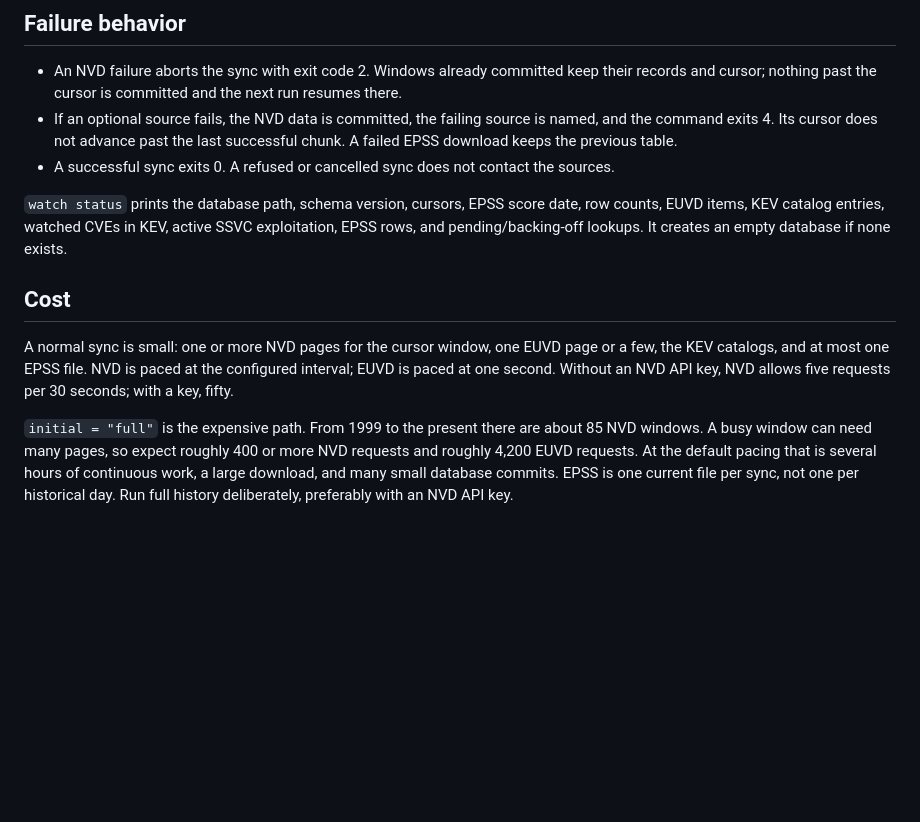
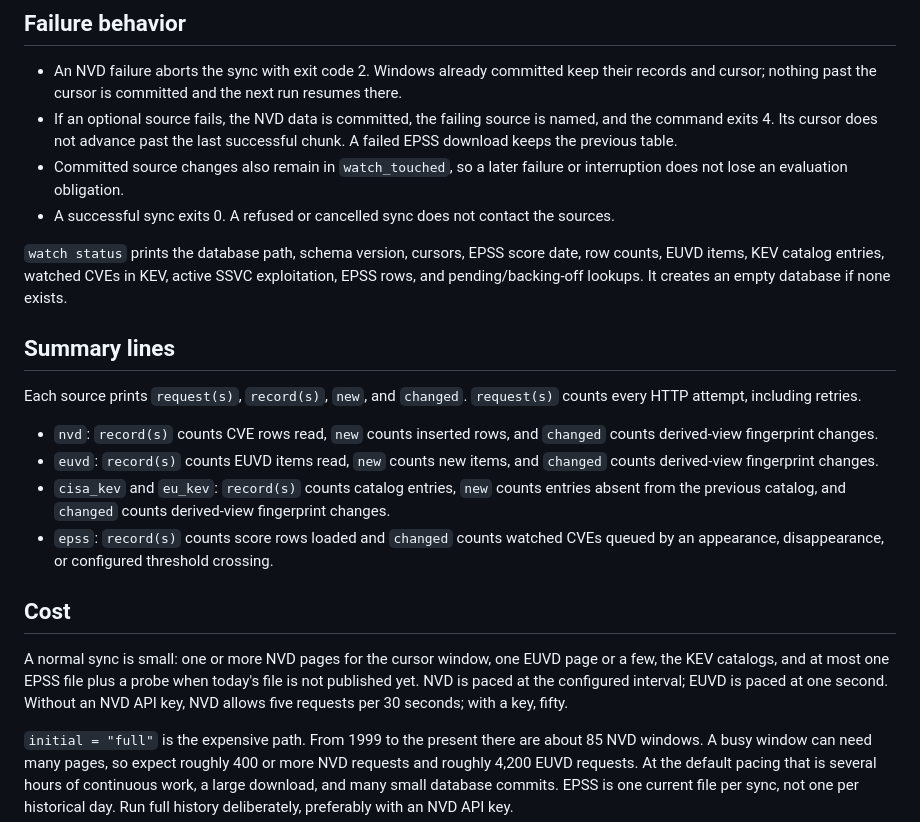
Before and after one commit to NovaSecOps/CVEBeacon, a Markdown page: docs/WATCH.md, the part around one of its changes. Rendered like a GitHub page; blank space fills up the shorter version.

```diff
--- a/docs/WATCH.md
+++ b/docs/WATCH.md
@@ -162,6 +189,8 @@ sync on the same day reads the same EUVD day again.
 - If an optional source fails, the NVD data is committed, the failing source is
   named, and the command exits 4. Its cursor does not advance past the last
   successful chunk. A failed EPSS download keeps the previous table.
+- Committed source changes also remain in `watch_touched`, so a later failure or
+  interruption does not lose an evaluation obligation.
 - A successful sync exits 0. A refused or cancelled sync does not contact the
   sources.
 
@@ -170,12 +199,29 @@ date, row counts, EUVD items, KEV catalog entries, watched CVEs in KEV, active
 SSVC exploitation, EPSS rows, and pending/backing-off lookups. It creates an
 empty database if none exists.
 
+## Summary lines
+
+Each source prints `request(s)`, `record(s)`, `new`, and `changed`.
+`request(s)` counts every HTTP attempt, including retries.
+
+- `nvd`: `record(s)` counts CVE rows read, `new` counts inserted rows, and
+  `changed` counts derived-view fingerprint changes.
+- `euvd`: `record(s)` counts EUVD items read, `new` counts new items, and
+  `changed` counts derived-view fingerprint changes.
+- `cisa_kev` and `eu_kev`: `record(s)` counts catalog entries, `new` counts
+  entries absent from the previous catalog, and `changed` counts derived-view
+  fingerprint changes.
+- `epss`: `record(s)` counts score rows loaded and `changed` counts watched
+  CVEs queued by an appearance, disappearance, or configured threshold
+  crossing.
+
 ## Cost
 
 A normal sync is small: one or more NVD pages for the cursor window, one EUVD
-page or a few, the KEV catalogs, and at most one EPSS file. NVD is paced at the
-configured interval; EUVD is paced at one second. Without an NVD API key, NVD
-allows five requests per 30 seconds; with a key, fifty.
+page or a few, the KEV catalogs, and at most one EPSS file plus a probe when
+today's file is not published yet. NVD is paced at the configured interval;
+EUVD is paced at one second. Without an NVD API key, NVD allows five requests
+per 30 seconds; with a key, fifty.
 
 `initial = "full"` is the expensive path. From 1999 to the present there are
 about 85 NVD windows. A busy window can need many pages, so expect roughly 400
```
Also changed, not shown: other parts of docs/WATCH.md (+52 -25 lines).
